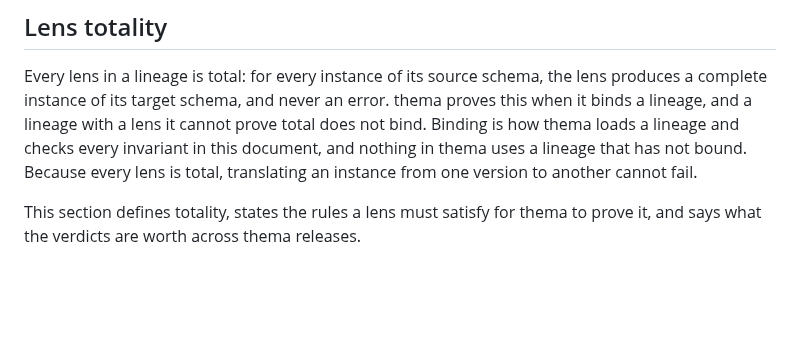
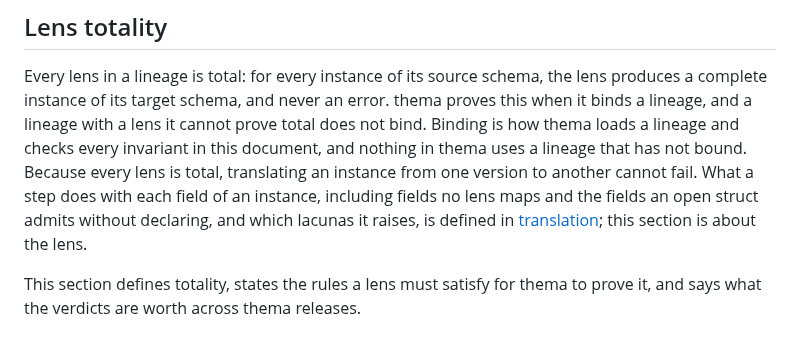
Before and after one commit to sdboyer/thema, a Markdown page: docs/invariants.md, the part around the change. GitHub-like rendering; blank space fills up the shorter version.

```diff
--- a/docs/invariants.md
+++ b/docs/invariants.md
@@ -360,7 +360,10 @@ thema proves this when it binds a lineage, and a lineage with a lens it cannot
 prove total does not bind. Binding is how thema loads a lineage and checks every
 invariant in this document, and nothing in thema uses a lineage that has not
 bound. Because every lens is total, translating an instance from one version to
-another cannot fail.
+another cannot fail. What a step does with each field of an instance, including
+fields no lens maps and the fields an open struct admits without declaring,
+and which lacunas it raises, is defined in [translation](translation.md); this
+section is about the lens.
 
 This section defines totality, states the rules a lens must satisfy for thema
 to prove it, and says what the verdicts are worth across thema releases.
```
Also changed, not shown: docs/reference/lacunas.md (+6 -4 lines).
